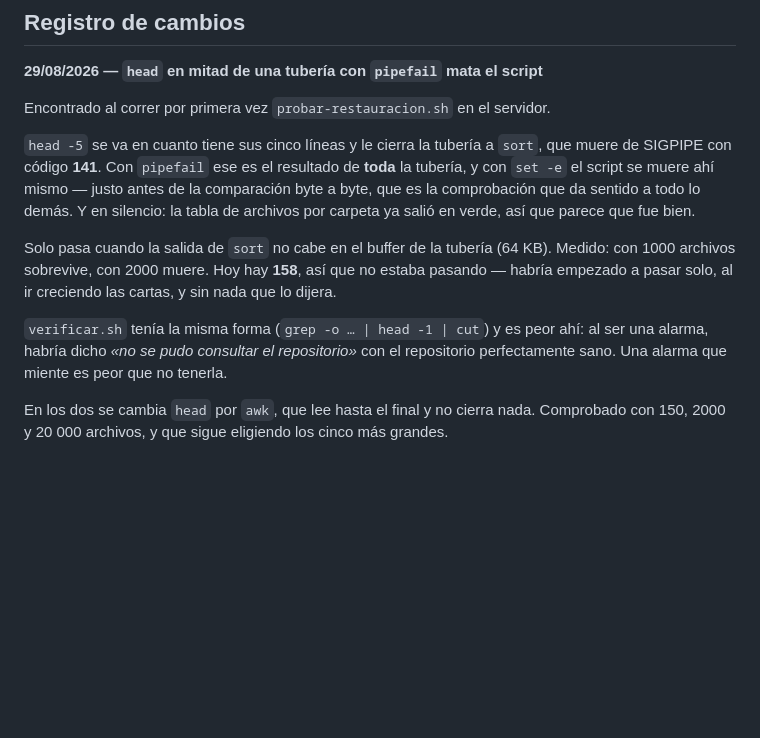
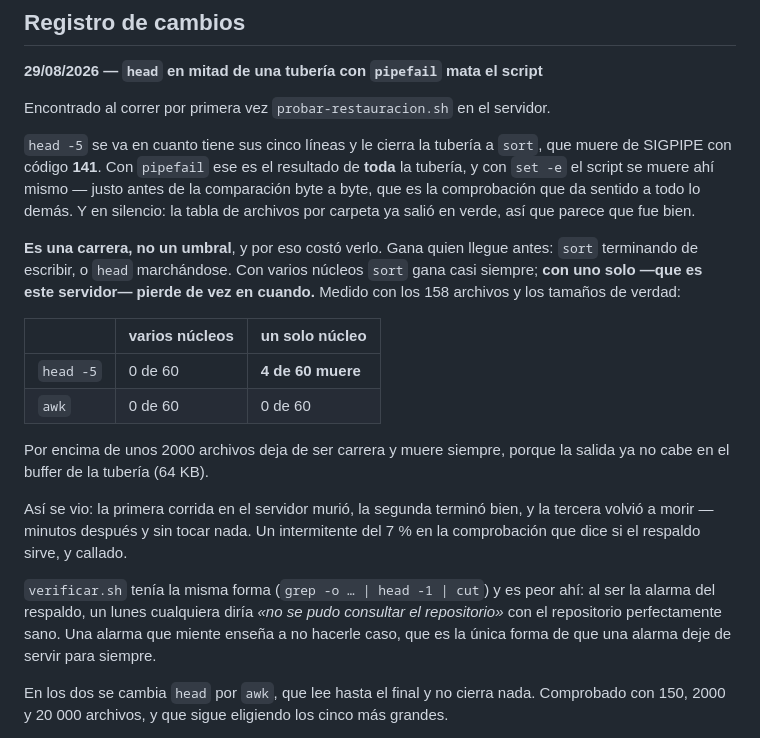
Before and after one commit to jotarodriguezv/adminmenus_restaurantes, a Markdown page: docs/servidor.md, the part around the change. Rendered like a GitHub page; blank space fills up the shorter version.

Commit message:
Revise servidor.md for sort and head performance details
Updated documentation to clarify the behavior of `sort` and `head` under different conditions, including performance metrics with multiple and single cores.

```diff
--- a/docs/servidor.md
+++ b/docs/servidor.md
@@ -348,14 +348,28 @@ resultado de **toda** la tubería, y con `set -e` el script se muere ahí mismo
 sentido a todo lo demás. Y en silencio: la tabla de archivos por carpeta ya
 salió en verde, así que parece que fue bien.
 
-Solo pasa cuando la salida de `sort` no cabe en el buffer de la tubería (64 KB).
-Medido: con 1000 archivos sobrevive, con 2000 muere. Hoy hay **158**, así que
-no estaba pasando — habría empezado a pasar solo, al ir creciendo las cartas, y
-sin nada que lo dijera.
+**Es una carrera, no un umbral**, y por eso costó verlo. Gana quien llegue
+antes: `sort` terminando de escribir, o `head` marchándose. Con varios núcleos
+`sort` gana casi siempre; **con uno solo —que es este servidor— pierde de vez
+en cuando.** Medido con los 158 archivos y los tamaños de verdad:
+
+| | varios núcleos | un solo núcleo |
+|---|---|---|
+| `head -5` | 0 de 60 | **4 de 60 muere** |
+| `awk` | 0 de 60 | 0 de 60 |
+
+Por encima de unos 2000 archivos deja de ser carrera y muere siempre, porque la
+salida ya no cabe en el buffer de la tubería (64 KB).
+
+Así se vio: la primera corrida en el servidor murió, la segunda terminó bien, y
+la tercera volvió a morir — minutos después y sin tocar nada. Un intermitente
+del 7 % en la comprobación que dice si el respaldo sirve, y callado.
 
 `verificar.sh` tenía la misma forma (`grep -o … | head -1 | cut`) y es peor
-ahí: al ser una alarma, habría dicho *«no se pudo consultar el repositorio»* con
-el repositorio perfectamente sano. Una alarma que miente es peor que no tenerla.
+ahí: al ser la alarma del respaldo, un lunes cualquiera diría *«no se pudo
+consultar el repositorio»* con el repositorio perfectamente sano. Una alarma que
+miente enseña a no hacerle caso, que es la única forma de que una alarma deje de
+servir para siempre.
 
 En los dos se cambia `head` por `awk`, que lee hasta el final y no cierra nada.
 Comprobado con 150, 2000 y 20 000 archivos, y que sigue eligiendo los cinco más
```
